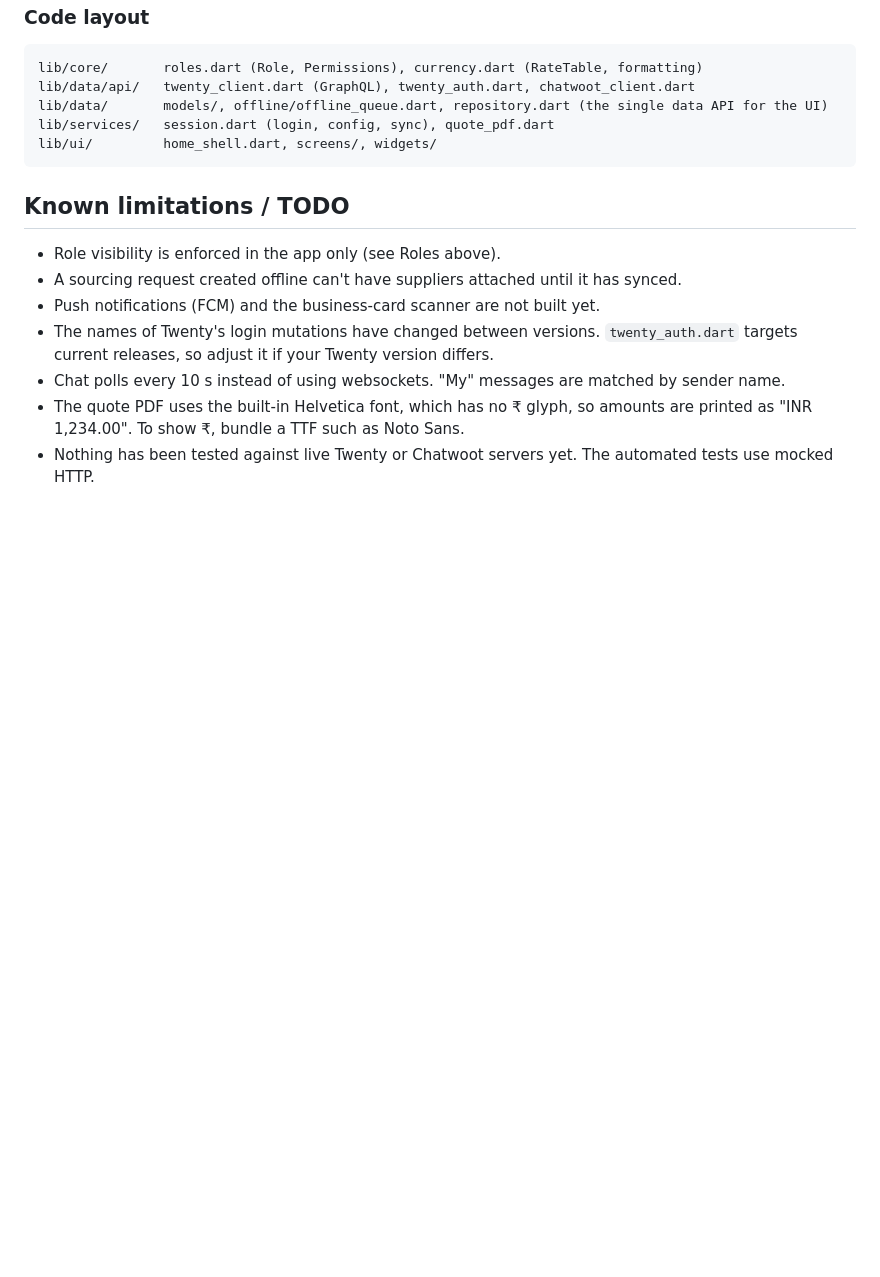
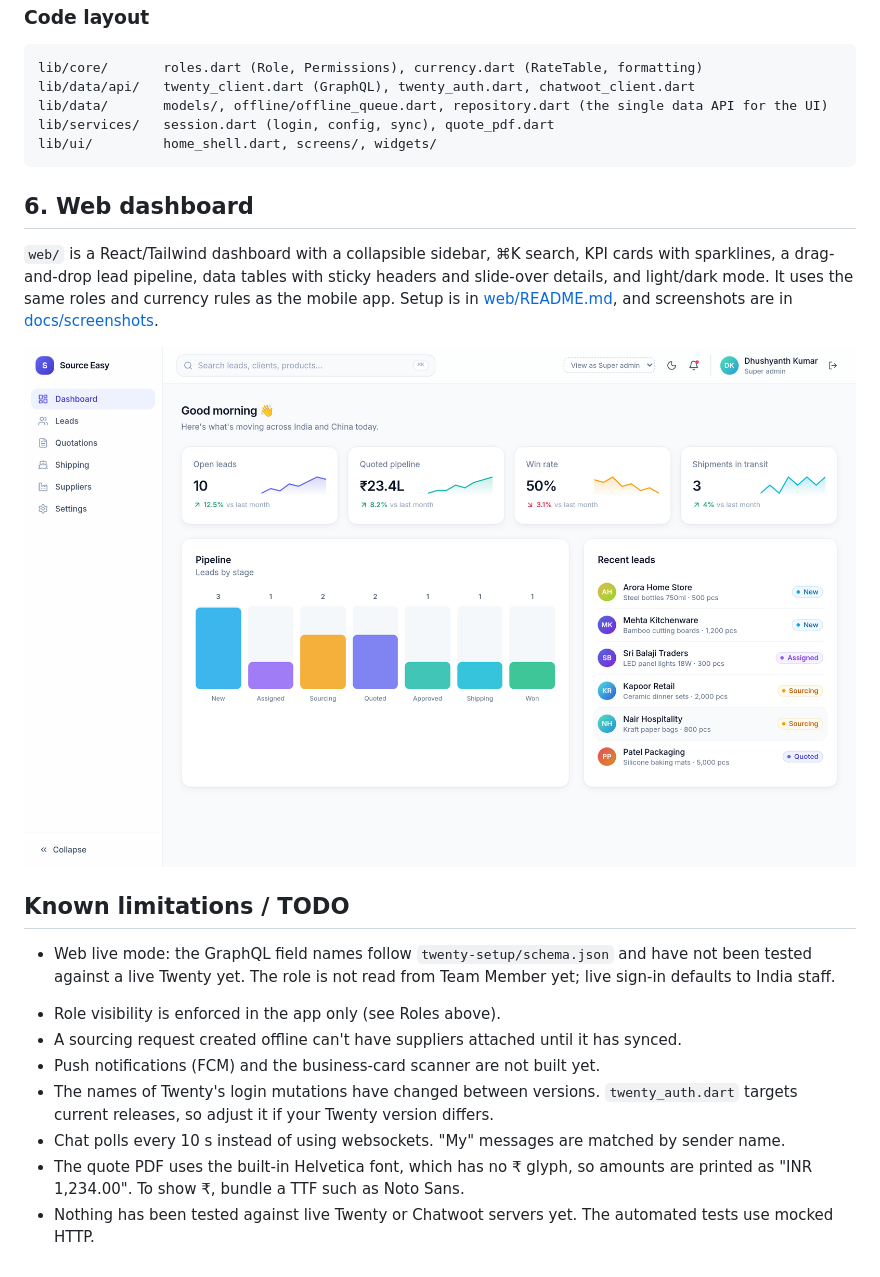
Before and after one commit to dhushyant05/sourcing-crm-blueprint, a Markdown page: README.md, the part around the change. Rendered like a GitHub page; blank space fills up the shorter version.

Commit message:
README: web dashboard section and limitations

````diff
--- a/README.md
+++ b/README.md
@@ -221,7 +221,15 @@ lib/services/   session.dart (login, config, sync), quote_pdf.dart
 lib/ui/         home_shell.dart, screens/, widgets/
 ```
 
+## 6. Web dashboard
+
+`web/` is a React/Tailwind dashboard with a collapsible sidebar, ⌘K search, KPI cards with sparklines, a drag-and-drop lead pipeline, data tables with sticky headers and slide-over details, and light/dark mode. It uses the same roles and currency rules as the mobile app. Setup is in [web/README.md](web/README.md), and screenshots are in [docs/screenshots](docs/screenshots).
+
+![Dashboard](docs/screenshots/dashboard-light.png)
+
 ## Known limitations / TODO
+
+* Web live mode: the GraphQL field names follow `twenty-setup/schema.json` and have not been tested against a live Twenty yet. The role is not read from Team Member yet; live sign-in defaults to India staff.
 
 - Role visibility is enforced in the app only (see Roles above).
 - A sourcing request created offline can't have suppliers attached until it has synced.
````
